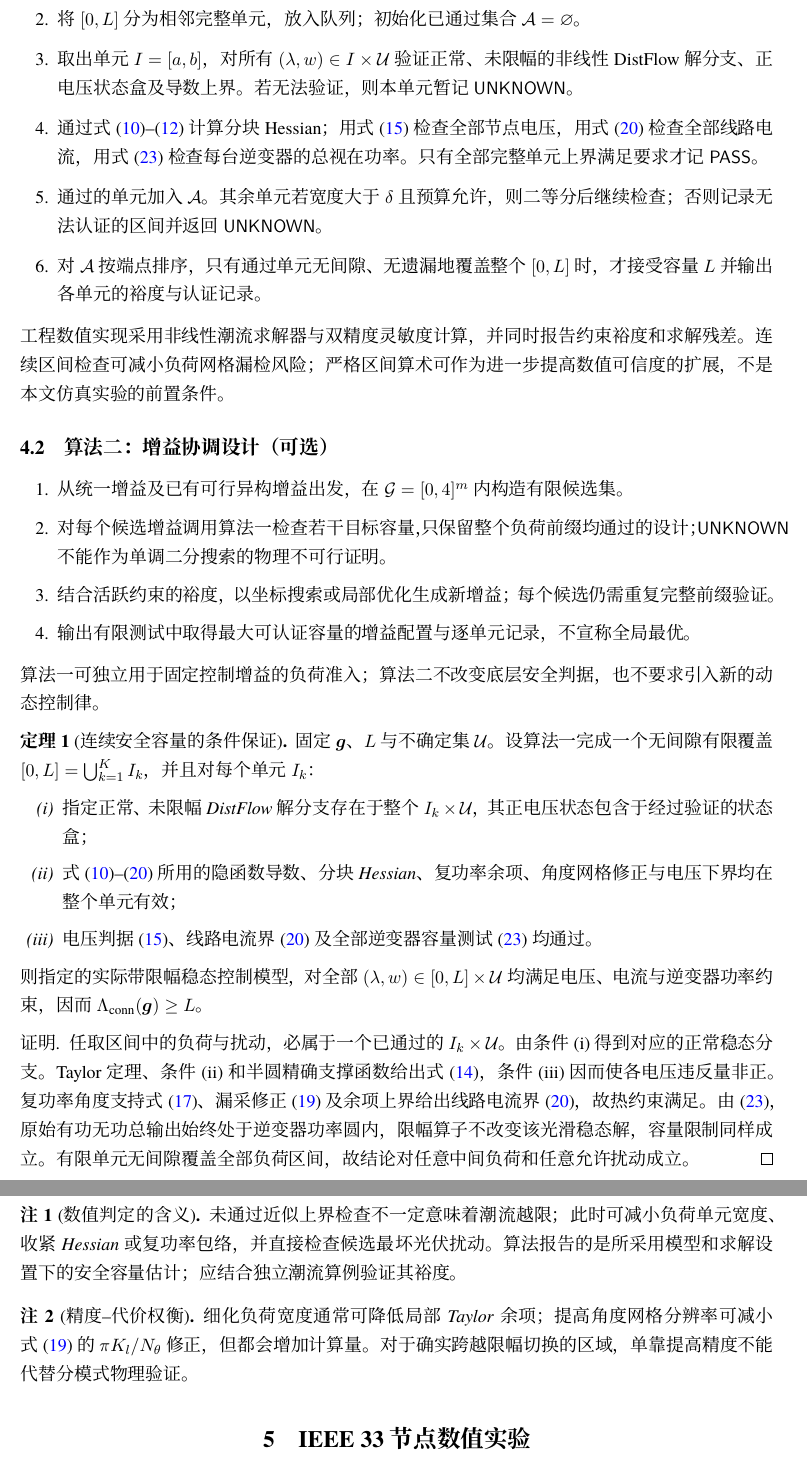
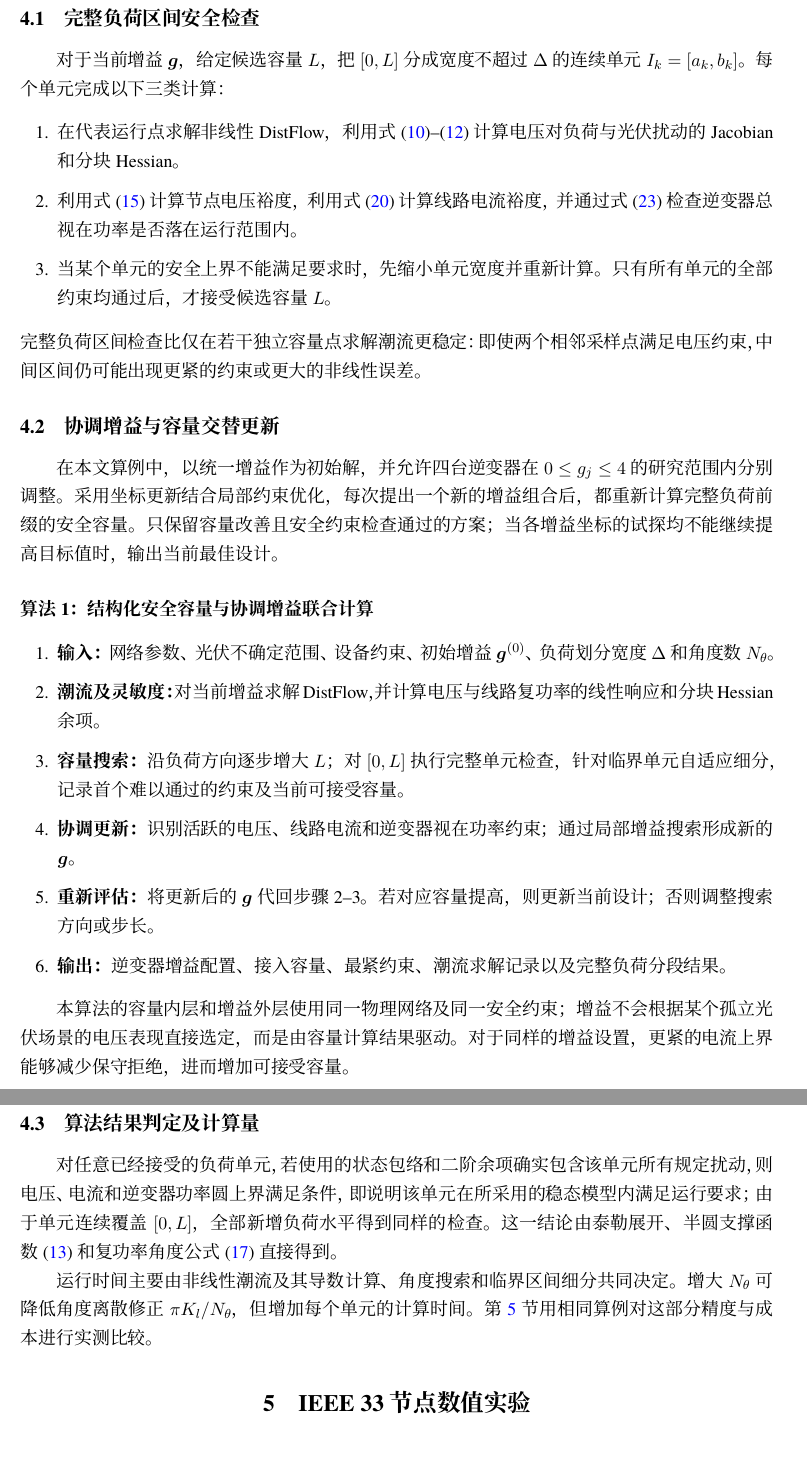
Before and after one commit to evaristebernhard/math, a LaTeX document (distribution_capacity_algorithm/paper/main.tex, which reads distribution_capacity_algorithm/paper/sections/03_algorithm.tex): two parts of pages 6 and 7 of 10, joined at a grey line, cut at the place of the change. Compiled offline with XeLaTeX.

Commit message:
将容量判定和协调增益合写成单一工程算法，去除“可选”与冗长证明

```diff
--- a/distribution_capacity_algorithm/paper/sections/03_algorithm.tex
+++ b/distribution_capacity_algorithm/paper/sections/03_algorithm.tex
@@ -9,37 +7,28 @@
-\item 将 $[0,L]$ 分为相邻完整单元，放入队列；初始化已通过集合 $\mathcal A=\varnothing$。
-\item 取出单元 $I=[a,b]$，对所有 $(\lambda,w)\in I\times\U$ 验证正常、未限幅的非线性 DistFlow 解分支、正电压状态盒及导数上界。若无法验证，则本单元暂记 \textsf{UNKNOWN}。
-\item 通过式~\eqref{eq:zt}--\eqref{eq:blocks} 计算分块 Hessian；用式~\eqref{eq:voltage_accept} 检查全部节点电压，用式~\eqref{eq:phasor_bound} 检查全部线路电流，用式~\eqref{eq:PVpass} 检查每台逆变器的总视在功率。只有全部\emph{完整单元上界}满足要求才记 \textsf{PASS}。
-\item 通过的单元加入 $\mathcal A$。其余单元若宽度大于 $\delta$ 且预算允许，则二等分后继续检查；否则记录无法认证的区间并返回 \textsf{UNKNOWN}。
-\item 对 $\mathcal A$ 按端点排序，只有通过单元无间隙、无遗漏地覆盖整个 $[0,L]$ 时，才接受容量 $L$ 并输出各单元的裕度与认证记录。
+\subsection{完整负荷区间安全检查}
+对于当前增益 $\bm g$，给定候选容量 $L$，把 $[0,L]$ 分成宽度不超过 $\Delta$ 的连续单元 $I_k=[a_k,b_k]$。每个单元完成以下三类计算：
+\begin{enumerate}[leftmargin=8mm,itemsep=2pt]
+\item 在代表运行点求解非线性 DistFlow，利用式~\eqref{eq:zt}--\eqref{eq:blocks} 计算电压对负荷与光伏扰动的 Jacobian 和分块 Hessian。
+\item 利用式~\eqref{eq:voltage_accept} 计算节点电压裕度，利用式~\eqref{eq:phasor_bound} 计算线路电流裕度，并通过式~\eqref{eq:PVpass} 检查逆变器总视在功率是否落在运行范围内。
+\item 当某个单元的安全上界不能满足要求时，先缩小单元宽度并重新计算。只有所有单元的全部约束均通过后，才接受候选容量 $L$。
 \end{enumerate}
-工程数值实现采用非线性潮流求解器与双精度灵敏度计算，并同时报告约束裕度和求解残差。连续区间检查可减小负荷网格漏检风险；严格区间算术可作为进一步提高数值可信度的扩展，不是本文仿真实验的前置条件。
+完整负荷区间检查比仅在若干独立容量点求解潮流更稳定：即使两个相邻采样点满足电压约束，中间区间仍可能出现更紧的约束或更大的非线性误差。
 
-\subsection{算法二：增益协调设计（可选）}
+\subsection{协调增益与容量交替更新}
+在本文算例中，以统一增益作为初始解，并允许四台逆变器在 $0\le g_j\le4$ 的研究范围内分别调整。采用坐标更新结合局部约束优化，每次提出一个新的增益组合后，都重新计算完整负荷前缀的安全容量。只保留容量改善且安全约束检查通过的方案；当各增益坐标的试探均不能继续提高目标值时，输出当前最佳设计。
+
+\paragraph{算法 1：结构化安全容量与协调增益联合计算}
 \begin{enumerate}[leftmargin=8mm,itemsep=2pt]
-\item 从统一增益及已有可行异构增益出发，在 $\mathcal G=[0,4]^m$ 内构造有限候选集。
-\item 对每个候选增益调用算法一检查若干目标容量，只保留整个负荷前缀均通过的设计；\textsf{UNKNOWN} 不能作为单调二分搜索的物理不可行证明。
-\item 结合活跃约束的裕度，以坐标搜索或局部优化生成新增益；每个候选仍需重复完整前缀验证。
-\item 输出有限测试中取得最大\emph{可认证容量}的增益配置与逐单元记录，不宣称全局最优。
+\item \textbf{输入：}网络参数、光伏不确定范围、设备约束、初始增益 $\bm g^{(0)}$、负荷划分宽度 $\Delta$ 和角度数 $N_\theta$。
+\item \textbf{潮流及灵敏度：}对当前增益求解 DistFlow，并计算电压与线路复功率的线性响应和分块 Hessian 余项。
+\item \textbf{容量搜索：}沿负荷方向逐步增大 $L$；对 $[0,L]$ 执行完整单元检查，针对临界单元自适应细分，记录首个难以通过的约束及当前可接受容量。
+\item \textbf{协调更新：}识别活跃的电压、线路电流和逆变器视在功率约束；通过局部增益搜索形成新的 $\bm g$。
+\item \textbf{重新评估：}将更新后的 $\bm g$ 代回步骤 2--3。若对应容量提高，则更新当前设计；否则调整搜索方向或步长。
+\item \textbf{输出：}逆变器增益配置、接入容量、最紧约束、潮流求解记录以及完整负荷分段结果。
 \end{enumerate}
-算法一可独立用于固定控制增益的负荷准入；算法二不改变底层安全判据，也不要求引入新的动态控制律。
 
-\begin{theorem}[连续安全容量的条件保证]\label{thm:sound}
-固定 $\bm g$、$L$ 与不确定集 $\U$。设算法一完成一个无间隙有限覆盖 $[0,L]=\bigcup_{k=1}^{K}I_k$，并且对每个单元 $I_k$：
-\begin{enumerate}[label=(\roman*),leftmargin=9mm,itemsep=1pt]
-\item 指定正常、未限幅 DistFlow 解分支存在于整个 $I_k\times\U$，其正电压状态包含于经过验证的状态盒；
-\item 式~\eqref{eq:zt}--\eqref{eq:phasor_bound} 所用的隐函数导数、分块 Hessian、复功率余项、角度网格修正与电压下界均在整个单元有效；
-\item 电压判据~\eqref{eq:voltage_accept}、线路电流界~\eqref{eq:phasor_bound} 及全部逆变器容量测试~\eqref{eq:PVpass} 均通过。
-\end{enumerate}
-则指定的实际带限幅稳态控制模型，对全部 $(\lambda,w)\in[0,L]\times\U$ 均满足电压、电流与逆变器功率约束，因而 $\Lambda_{\rm conn}(\bm g)\ge L$。
-\end{theorem}
-\begin{proof}
-任取区间中的负荷与扰动，必属于一个已通过的 $I_k\times\U$。由条件 (i) 得到对应的正常稳态分支。Taylor 定理、条件 (ii) 和半圆精确支撑函数给出式~\eqref{eq:Vbound}，条件 (iii) 因而使各电压违反量非正。复功率角度支持式~\eqref{eq:angular}、漏采修正~\eqref{eq:gridsafe} 及余项上界给出线路电流界~\eqref{eq:phasor_bound}，故热约束满足。由~\eqref{eq:PVpass}，原始有功无功总输出始终处于逆变器功率圆内，限幅算子不改变该光滑稳态解，容量限制同样成立。有限单元无间隙覆盖全部负荷区间，故结论对任意中间负荷和任意允许扰动成立。
-\end{proof}
+本算法的容量内层和增益外层使用\emph{同一物理网络及同一安全约束}；增益不会根据某个孤立光伏场景的电压表现直接选定，而是由容量计算结果驱动。对于同样的增益设置，更紧的电流上界能够减少保守拒绝，进而增加可接受容量。
 
-\begin{remark}[数值判定的含义]
-未通过近似上界检查不一定意味着潮流越限；此时可减小负荷单元宽度、收紧 Hessian 或复功率包络，并直接检查候选最坏光伏扰动。算法报告的是所采用模型和求解设置下的安全容量估计；应结合独立潮流算例验证其裕度。
-\end{remark}
+\subsection{算法结果判定及计算量}
+对任意已经接受的负荷单元，若使用的状态包络和二阶余项确实包含该单元所有规定扰动，则电压、电流和逆变器功率圆上界满足条件，即说明该单元在所采用的稳态模型内满足运行要求；由于单元连续覆盖 $[0,L]$，全部新增负荷水平得到同样的检查。这一结论由泰勒展开、半圆支撑函数~\eqref{eq:support} 和复功率角度公式~\eqref{eq:angular} 直接得到。
 
-\begin{remark}[精度--代价权衡]
-细化负荷宽度通常可降低局部 Taylor 余项；提高角度网格分辨率可减小式~\eqref{eq:gridsafe} 的 $\pi K_l/N_\theta$ 修正，但都会增加计算量。对于确实跨越限幅切换的区域，单靠提高精度不能代替分模式物理验证。
-\end{remark}
+运行时间主要由非线性潮流及其导数计算、角度搜索和临界区间细分共同决定。增大 $N_\theta$ 可降低角度离散修正 $\pi K_l/N_\theta$，但增加每个单元的计算时间。第~\ref{sec:experiments} 节用相同算例对这部分精度与成本进行实测比较。
```
Also changed, not shown: distribution_capacity_algorithm/paper/sections/03_algorithm.tex (8 more changed lines).
